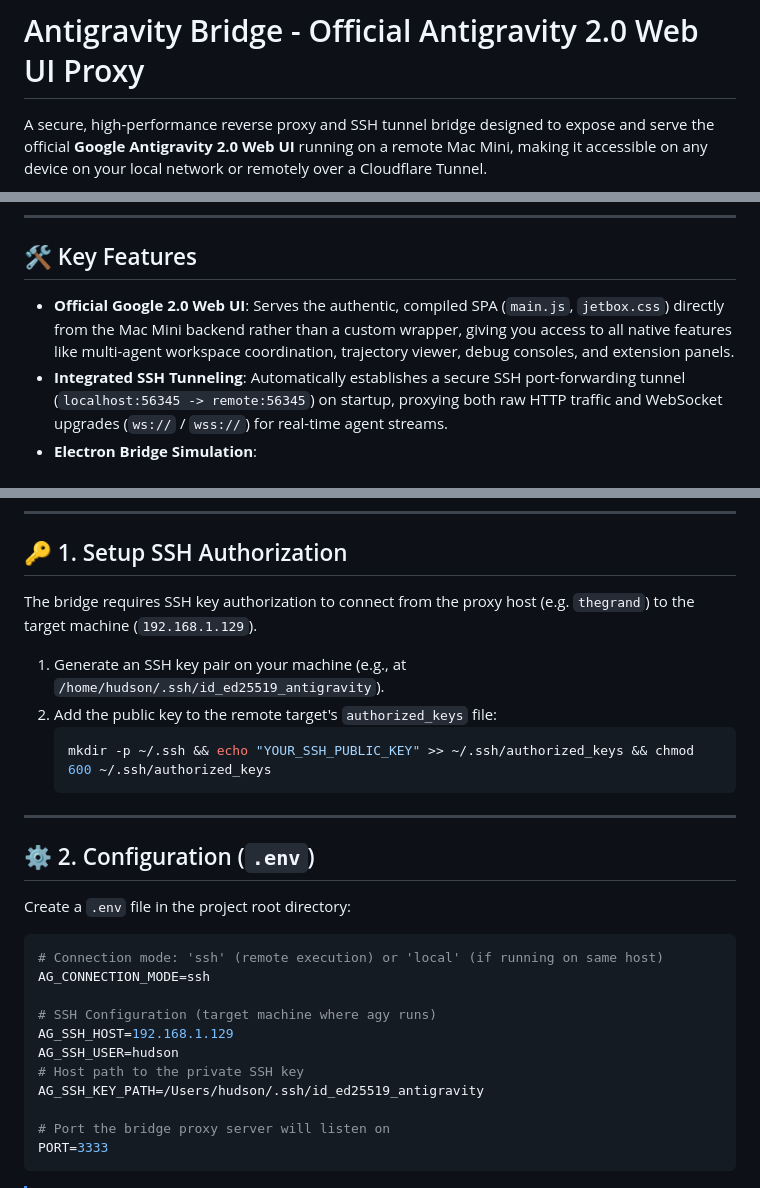
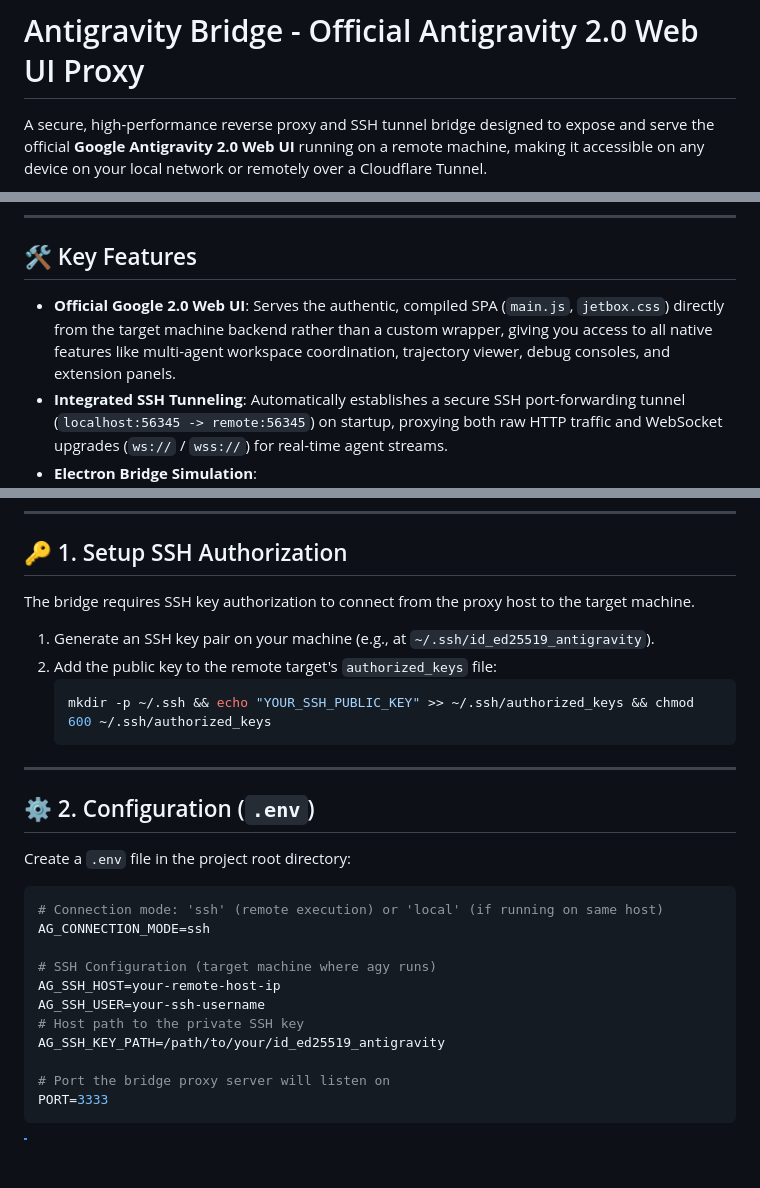
Before and after one commit to TheEmeryverse/antigravity-bridge, a Markdown page: README.md, 3 parts joined by grey strips. Drawn GitHub-style; blank space fills up the shorter version.

Commit message:
Remove personal credentials and private network values from README

````diff
--- a/README.md
+++ b/README.md
@@ -1,6 +1,6 @@
 # Antigravity Bridge - Official Antigravity 2.0 Web UI Proxy
 
-A secure, high-performance reverse proxy and SSH tunnel bridge designed to expose and serve the official **Google Antigravity 2.0 Web UI** running on a remote Mac Mini, making it accessible on any device on your local network or remotely over a Cloudflare Tunnel.
+A secure, high-performance reverse proxy and SSH tunnel bridge designed to expose and serve the official **Google Antigravity 2.0 Web UI** running on a remote machine, making it accessible on any device on your local network or remotely over a Cloudflare Tunnel.
 
 ```mermaid
 graph TD
@@ -22,7 +22,7 @@ graph TD
 
 ## 🛠️ Key Features
 
-* **Official Google 2.0 Web UI**: Serves the authentic, compiled SPA (`main.js`, `jetbox.css`) directly from the Mac Mini backend rather than a custom wrapper, giving you access to all native features like multi-agent workspace coordination, trajectory viewer, debug consoles, and extension panels.
+* **Official Google 2.0 Web UI**: Serves the authentic, compiled SPA (`main.js`, `jetbox.css`) directly from the target machine backend rather than a custom wrapper, giving you access to all native features like multi-agent workspace coordination, trajectory viewer, debug consoles, and extension panels.
 * **Integrated SSH Tunneling**: Automatically establishes a secure SSH port-forwarding tunnel (`localhost:56345 -> remote:56345`) on startup, proxying both raw HTTP traffic and WebSocket upgrades (`ws://` / `wss://`) for real-time agent streams.
 * **Electron Bridge Simulation**:
   - **Native Storage Shim**: Injects a custom JavaScript `window.nativeStorage` implementation into the HTML document, transparently mapping preferences and configuration states to the browser's standard `window.localStorage` (preventing the `No native storage bridge found` crash).
@@ -38,9 +38,9 @@ graph TD
 
 ## 🔑 1. Setup SSH Authorization
 
-The bridge requires SSH key authorization to connect from the proxy host (e.g. `thegrand`) to the target machine (`192.168.1.129`).
+The bridge requires SSH key authorization to connect from the proxy host to the target machine.
 
-1. Generate an SSH key pair on your machine (e.g., at `/home/hudson/.ssh/id_ed25519_antigravity`).
+1. Generate an SSH key pair on your machine (e.g., at `~/.ssh/id_ed25519_antigravity`).
 2. Add the public key to the remote target's `authorized_keys` file:
    ```bash
    mkdir -p ~/.ssh && echo "YOUR_SSH_PUBLIC_KEY" >> ~/.ssh/authorized_keys && chmod 600 ~/.ssh/authorized_keys
@@ -57,10 +57,10 @@ Create a `.env` file in the project root directory:
 AG_CONNECTION_MODE=ssh
 
 # SSH Configuration (target machine where agy runs)
-AG_SSH_HOST=192.168.1.129
-AG_SSH_USER=hudson
+AG_SSH_HOST=your-remote-host-ip
+AG_SSH_USER=your-ssh-username
 # Host path to the private SSH key
-AG_SSH_KEY_PATH=/Users/hudson/.ssh/id_ed25519_antigravity
+AG_SSH_KEY_PATH=/path/to/your/id_ed25519_antigravity
 
 # Port the bridge proxy server will listen on
 PORT=3333
````
Also changed, not shown: other parts of README.md (+5 -5 lines).
